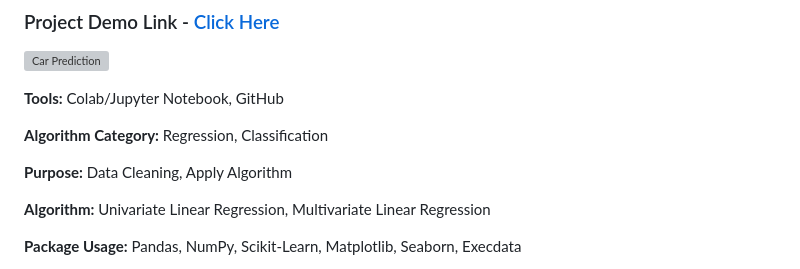
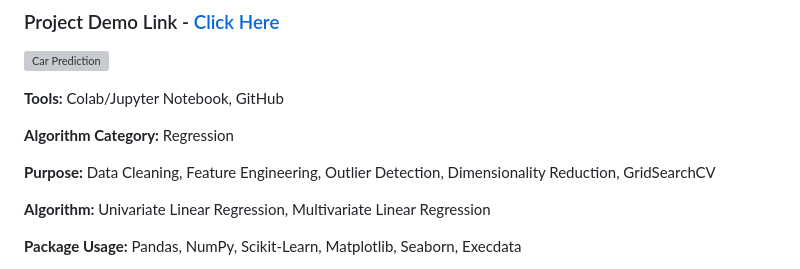
Before and after one commit to bdfd/Section6.Project03-Real-Estate-Price-Prediction, a Markdown page: README.md, the part around the change. Rendered like a GitHub page; grey boxes are pictures that could not be loaded.

```diff
--- a/README.md
+++ b/README.md
@@ -25,9 +25,9 @@ Common Tag: data-science, python, data-visualization, sql, data-analytics, excel
 
 **Tools:** Colab/Jupyter Notebook, GitHub
 
-**Algorithm Category:** Regression, Classification
+**Algorithm Category:** Regression
 
-**Purpose:** Data Cleaning, Apply Algorithm
+**Purpose:** Data Cleaning, Feature Engineering, Outlier Detection, Dimensionality Reduction, GridSearchCV
 
 **Algorithm:** Univariate Linear Regression, Multivariate Linear Regression
 
```
